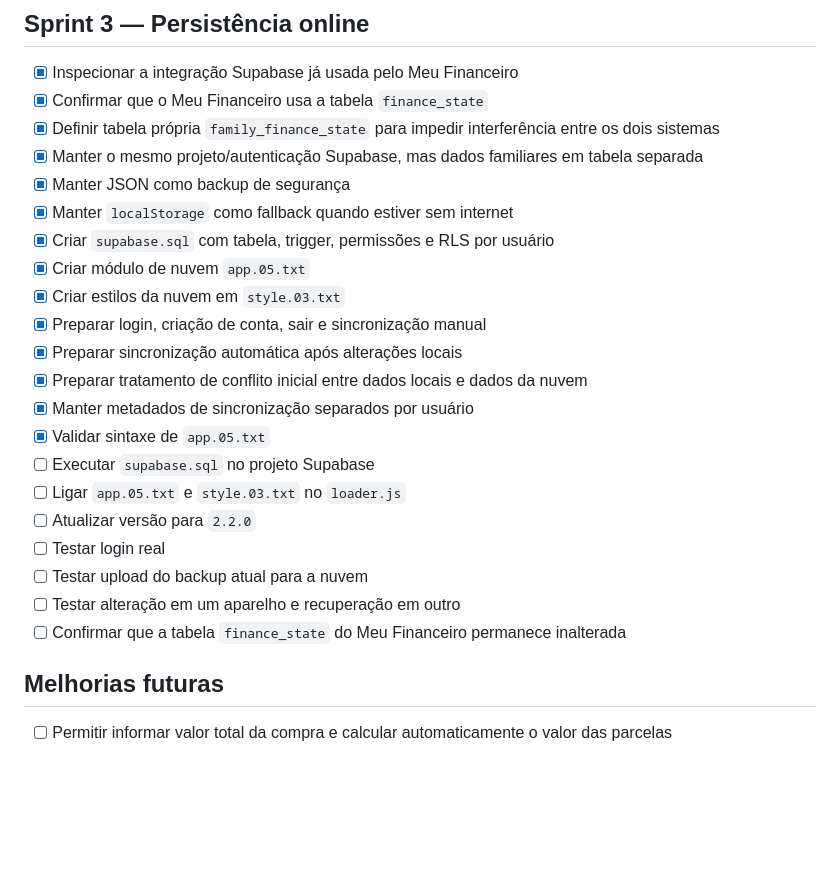
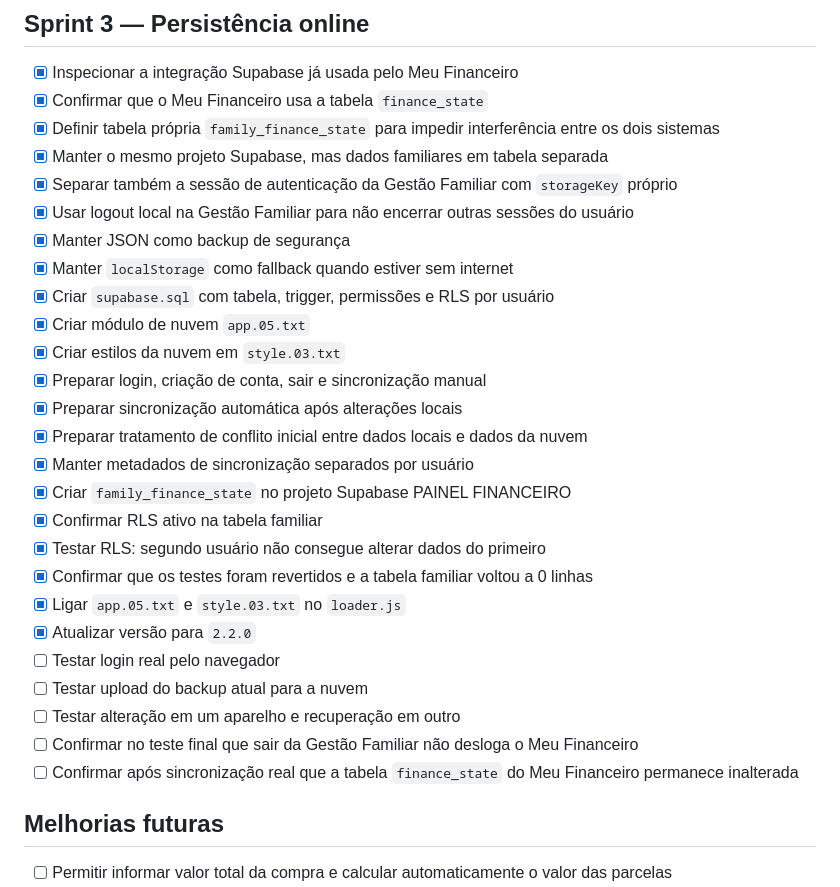
Before and after one commit to moisesmachado002-boop/moisesmachado002-boop.github.io, a Markdown page: controle-familiar/SPRINT.md, the part around the change. Drawn GitHub-style; blank space fills up the shorter version.

Commit message:
Atualiza checklist da Sprint 3

```diff
--- a/controle-familiar/SPRINT.md
+++ b/controle-familiar/SPRINT.md
@@ -62,7 +62,9 @@
 - [x] Inspecionar a integração Supabase já usada pelo Meu Financeiro
 - [x] Confirmar que o Meu Financeiro usa a tabela `finance_state`
 - [x] Definir tabela própria `family_finance_state` para impedir interferência entre os dois sistemas
-- [x] Manter o mesmo projeto/autenticação Supabase, mas dados familiares em tabela separada
+- [x] Manter o mesmo projeto Supabase, mas dados familiares em tabela separada
+- [x] Separar também a sessão de autenticação da Gestão Familiar com `storageKey` próprio
+- [x] Usar logout local na Gestão Familiar para não encerrar outras sessões do usuário
 - [x] Manter JSON como backup de segurança
 - [x] Manter `localStorage` como fallback quando estiver sem internet
 - [x] Criar `supabase.sql` com tabela, trigger, permissões e RLS por usuário
@@ -72,14 +74,17 @@
 - [x] Preparar sincronização automática após alterações locais
 - [x] Preparar tratamento de conflito inicial entre dados locais e dados da nuvem
 - [x] Manter metadados de sincronização separados por usuário
-- [x] Validar sintaxe de `app.05.txt`
-- [ ] Executar `supabase.sql` no projeto Supabase
-- [ ] Ligar `app.05.txt` e `style.03.txt` no `loader.js`
-- [ ] Atualizar versão para `2.2.0`
-- [ ] Testar login real
+- [x] Criar `family_finance_state` no projeto Supabase PAINEL FINANCEIRO
+- [x] Confirmar RLS ativo na tabela familiar
+- [x] Testar RLS: segundo usuário não consegue alterar dados do primeiro
+- [x] Confirmar que os testes foram revertidos e a tabela familiar voltou a 0 linhas
+- [x] Ligar `app.05.txt` e `style.03.txt` no `loader.js`
+- [x] Atualizar versão para `2.2.0`
+- [ ] Testar login real pelo navegador
 - [ ] Testar upload do backup atual para a nuvem
 - [ ] Testar alteração em um aparelho e recuperação em outro
-- [ ] Confirmar que a tabela `finance_state` do Meu Financeiro permanece inalterada
+- [ ] Confirmar no teste final que sair da Gestão Familiar não desloga o Meu Financeiro
+- [ ] Confirmar após sincronização real que a tabela `finance_state` do Meu Financeiro permanece inalterada
 
 ## Melhorias futuras
 
```
